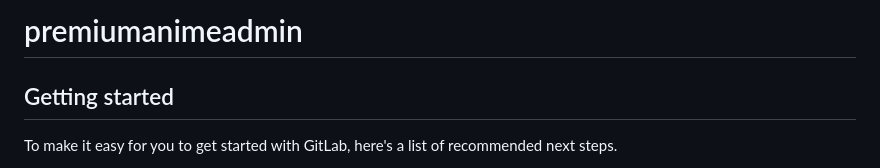
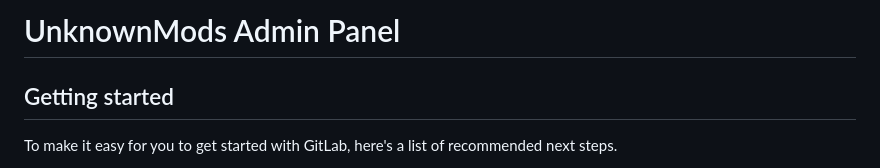
Before and after one commit to Syntax404errorrr/AdminPanel, a Markdown page: README.md, the part around the change. GitHub-like rendering.

```diff
--- a/README.md
+++ b/README.md
@@ -1,4 +1,4 @@
-# premiumanimeadmin
+# UnknownMods Admin Panel
 
 
 
```
